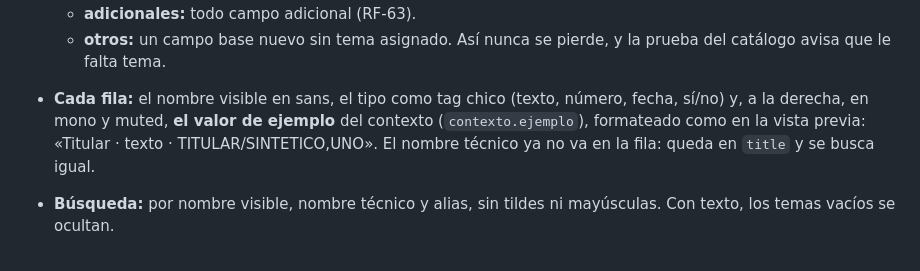
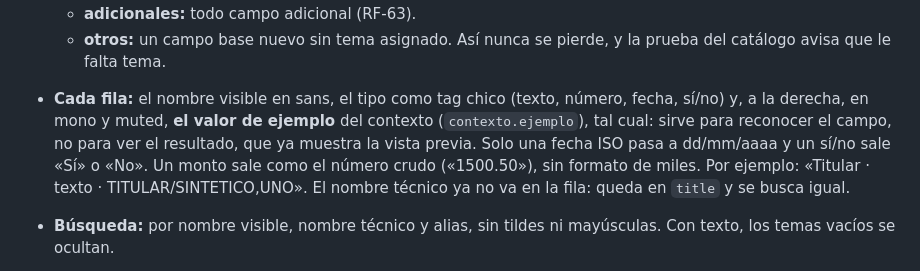
Before and after one commit to E-specter/auto_cusco, a Markdown page: docs/motor-texto-enriquecido-interfaz.md, the part around the change. GitHub-like rendering.

Commit message:
docs(herramientas): el valor de ejemplo del buscador, tal cual (T-HI-F9, §13.3 del motor)
designer resuelve una duda de T-HI-F9 en §13.3: el valor de ejemplo de
cada variable en el buscador va tal cual, salvo la fecha (dd/mm/aaaa)
y el si/no, sin el formato de la vista previa: sirve para reconocer
el campo, no para ver el resultado.

Verificado (architec): lectura del diff; git diff --check limpio;
CRLF. Solo docs.

Agente: designer
Agente: architec
Co-Authored-By: Claude Opus 5.5 <noreply@anthropic.com>
Claude-Session: https://claude.ai/code/session_012EZEjowqJabzn5JLQSK2Uj

```diff
--- a/docs/motor-texto-enriquecido-interfaz.md
+++ b/docs/motor-texto-enriquecido-interfaz.md
@@ -767,7 +767,7 @@ A1 no depende de nada. A2 y A3 van después de A1.
   - **riesgo:** `segmento_actual`, `segmento_atraso`, `segmento_financiero`, `segmento_saldo`, `tramo_actual`, `tramo_proyectado`, `tipo_basilea`, `mora_impacto_actual`, `mora_impacto_proyectada`, `provision_actual` y `provision_proyectada`.
   - **adicionales:** todo campo adicional (RF-63).
   - **otros:** un campo base nuevo sin tema asignado. Así nunca se pierde, y la prueba del catálogo avisa que le falta tema.
-- **Cada fila:** el nombre visible en sans, el tipo como tag chico (texto, número, fecha, sí/no) y, a la derecha, en mono y muted, **el valor de ejemplo** del contexto (`contexto.ejemplo`), formateado como en la vista previa: «Titular · texto · TITULAR/SINTETICO,UNO». El nombre técnico ya no va en la fila: queda en `title` y se busca igual.
+- **Cada fila:** el nombre visible en sans, el tipo como tag chico (texto, número, fecha, sí/no) y, a la derecha, en mono y muted, **el valor de ejemplo** del contexto (`contexto.ejemplo`), tal cual: sirve para reconocer el campo, no para ver el resultado, que ya muestra la vista previa. Solo una fecha ISO pasa a dd/mm/aaaa y un sí/no sale «Sí» o «No». Un monto sale como el número crudo («1500.50»), sin formato de miles. Por ejemplo: «Titular · texto · TITULAR/SINTETICO,UNO». El nombre técnico ya no va en la fila: queda en `title` y se busca igual.
 - **Búsqueda:** por nombre visible, nombre técnico y alias, sin tildes ni mayúsculas. Con texto, los temas vacíos se ocultan.
 - **El speech de MOWA ofrecerá todos los campos de la cartera** (decisión del usuario, 2026-11-04), con los mismos temas que Columnas. Entra con la parte 2 de T-HI-B7, que espera la decisión D-CA-2. Un campo que viene vacío en un producto sigue la regla «Obligatoria» de la pieza (RF-45): si está marcada, el producto se informa con su motivo; si no, el campo queda vacío en el mensaje.
 - **Lo que de verdad no está en un contexto:** solo entonces, al pie del buscador, una línea `.field__hint` con el alcance, que trae el catálogo (`clave_alcance`):
```
